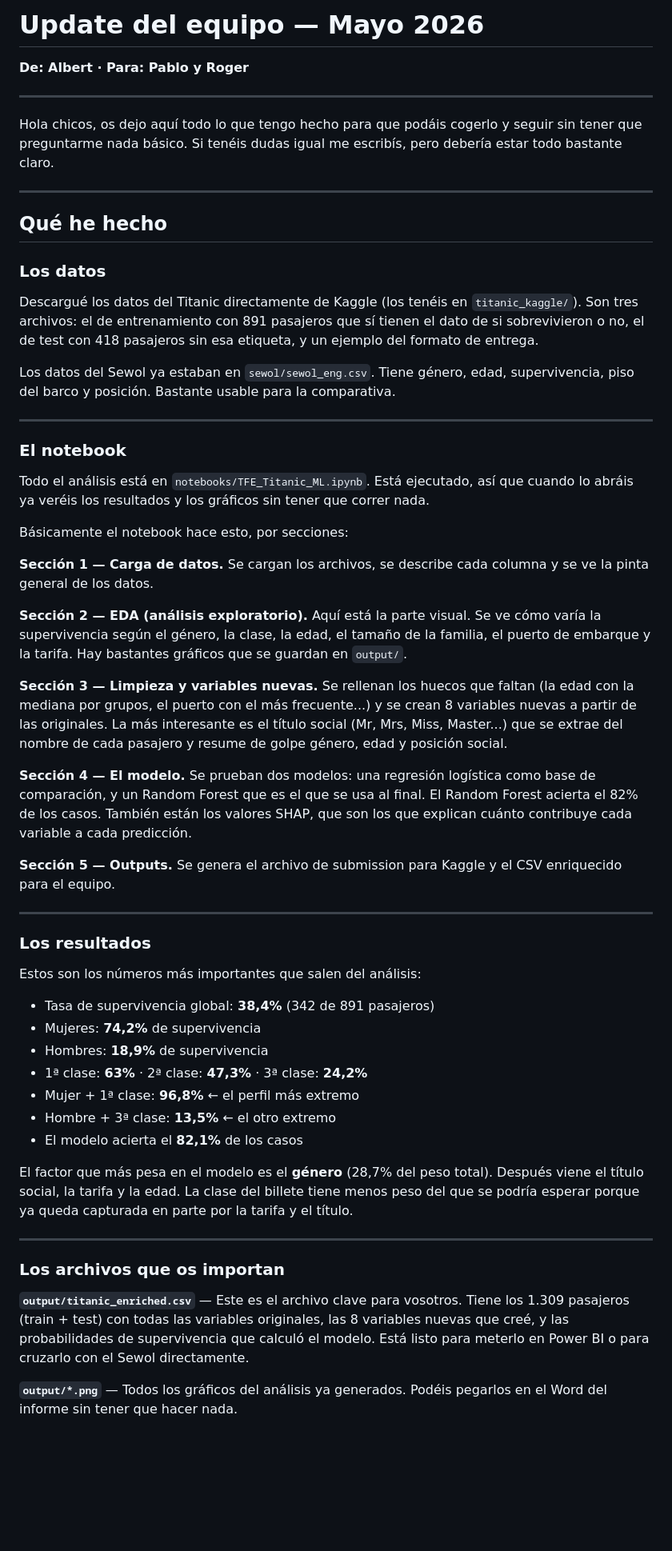
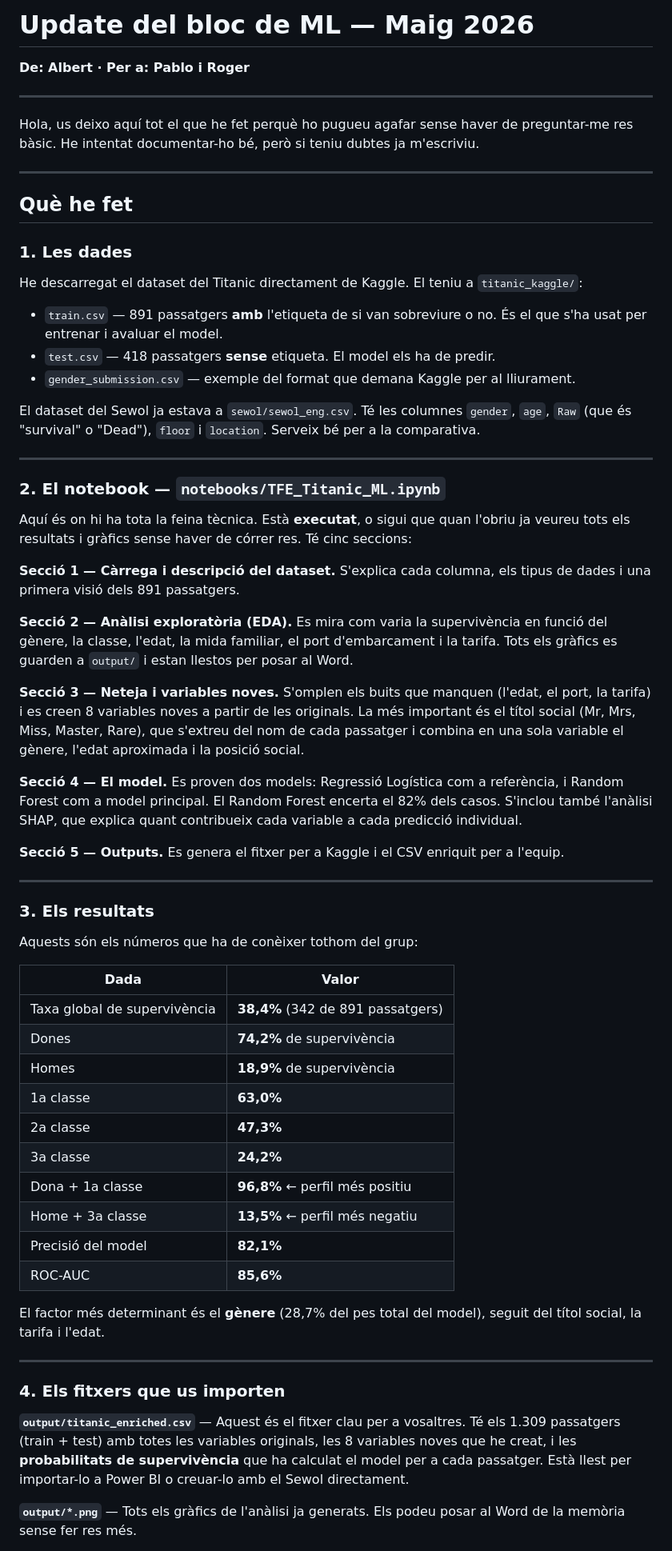
Before and after one commit to polfmh/titanic-survival-tfe, a Markdown page: docs/UPDATE_EQUIPO.md, the part around one of its changes. Shown at 80% size. Rendered like a GitHub page; blank space fills up the shorter version.

```diff
--- a/docs/UPDATE_EQUIPO.md
+++ b/docs/UPDATE_EQUIPO.md
@@ -1,59 +1,66 @@
-# Update del equipo — Mayo 2026
-**De: Albert · Para: Pablo y Roger**
+# Update del bloc de ML — Maig 2026
+**De: Albert · Per a: Pablo i Roger**
 
 ---
 
-Hola chicos, os dejo aquí todo lo que tengo hecho para que podáis cogerlo y seguir sin tener que preguntarme nada básico. Si tenéis dudas igual me escribís, pero debería estar todo bastante claro.
+Hola, us deixo aquí tot el que he fet perquè ho pugueu agafar sense haver de preguntar-me res bàsic. He intentat documentar-ho bé, però si teniu dubtes ja m'escriviu.
 
 ---
 
-## Qué he hecho
+## Què he fet
 
-### Los datos
+### 1. Les dades
 
-Descargué los datos del Titanic directamente de Kaggle (los tenéis en `titanic_kaggle/`). Son tres archivos: el de entrenamiento con 891 pasajeros que sí tienen el dato de si sobrevivieron o no, el de test con 418 pasajeros sin esa etiqueta, y un ejemplo del formato de entrega.
+He descarregat el dataset del Titanic directament de Kaggle. El teniu a `titanic_kaggle/`:
 
-Los datos del Sewol ya estaban en `sewol/sewol_eng.csv`. Tiene género, edad, supervivencia, piso del barco y posición. Bastante usable para la comparativa.
+- `train.csv` — 891 passatgers **amb** l'etiqueta de si van sobreviure o no. És el que s'ha usat per entrenar i avaluar el model.
+- `test.csv` — 418 passatgers **sense** etiqueta. El model els ha de predir.
+- `gender_submission.csv` — exemple del format que demana Kaggle per al lliurament.
+
+El dataset del Sewol ja estava a `sewol/sewol_eng.csv`. Té les columnes `gender`, `age`, `Raw` (que és "survival" o "Dead"), `floor` i `location`. Serveix bé per a la comparativa.
 
 ---
 
-### El notebook
+### 2. El notebook — `notebooks/TFE_Titanic_ML.ipynb`
 
-Todo el análisis está en `notebooks/TFE_Titanic_ML.ipynb`. Está ejecutado, así que cuando lo abráis ya veréis los resultados y los gráficos sin tener que correr nada.
+Aquí és on hi ha tota la feina tècnica. Està **executat**, o sigui que quan l'obriu ja veureu tots els resultats i gràfics sense haver de córrer res. Té cinc seccions:
 
-Básicamente el notebook hace esto, por secciones:
+**Secció 1 — Càrrega i descripció del dataset.** S'explica cada columna, els tipus de dades i una primera visió dels 891 passatgers.
 
-**Sección 1 — Carga de datos.** Se cargan los archivos, se describe cada columna y se ve la pinta general de los datos.
+**Secció 2 — Anàlisi exploratòria (EDA).** Es mira com varia la supervivència en funció del gènere, la classe, l'edat, la mida familiar, el port d'embarcament i la tarifa. Tots els gràfics es guarden a `output/` i estan llestos per posar al Word.
 
-**Sección 2 — EDA (análisis exploratorio).** Aquí está la parte visual. Se ve cómo varía la supervivencia según el género, la clase, la edad, el tamaño de la familia, el puerto de embarque y la tarifa. Hay bastantes gráficos que se guardan en `output/`.
+**Secció 3 — Neteja i variables noves.** S'omplen els buits que manquen (l'edat, el port, la tarifa) i es creen 8 variables noves a partir de les originals. La més important és el títol social (Mr, Mrs, Miss, Master, Rare), que s'extreu del nom de cada passatger i combina en una sola variable el gènere, l'edat aproximada i la posició social.
 
-**Sección 3 — Limpieza y variables nuevas.** Se rellenan los huecos que faltan (la edad con la mediana por grupos, el puerto con el más frecuente...) y se crean 8 variables nuevas a partir de las originales. La más interesante es el título social (Mr, Mrs, Miss, Master...) que se extrae del nombre de cada pasajero y resume de golpe género, edad y posición social.
+**Secció 4 — El model.** Es proven dos models: Regressió Logística com a referència, i Random Forest com a model principal. El Random Forest encerta el 82% dels casos. S'inclou també l'anàlisi SHAP, que explica quant contribueix cada variable a cada predicció individual.
 
-**Sección 4 — El modelo.** Se prueban dos modelos: una regresión logística como base de comparación, y un Random Forest que es el que se usa al final. El Random Forest acierta el 82% de los casos. También están los valores SHAP, que son los que explican cuánto contribuye cada variable a cada predicción.
-
-**Sección 5 — Outputs.** Se genera el archivo de submission para Kaggle y el CSV enriquecido para el equipo.
+**Secció 5 — Outputs.** Es genera el fitxer per a Kaggle i el CSV enriquit per a l'equip.
 
 ---
 
-### Los resultados
+### 3. Els resultats
 
-Estos son los números más importantes que salen del análisis:
+Aquests són els números que ha de conèixer tothom del grup:
 
-- Tasa de supervivencia global: **38,4%** (342 de 891 pasajeros)
-- Mujeres: **74,2%** de supervivencia
-- Hombres: **18,9%** de supervivencia
-- 1ª clase: **63%** · 2ª clase: **47,3%** · 3ª clase: **24,2%**
-- Mujer + 1ª clase: **96,8%** ← el perfil más extremo
-- Hombre + 3ª clase: **13,5%** ← el otro extremo
-- El modelo acierta el **82,1%** de los casos
+| Dada | Valor |
+|------|-------|
+| Taxa global de supervivència | **38,4%** (342 de 891 passatgers) |
+| Dones | **74,2%** de supervivència |
+| Homes | **18,9%** de supervivència |
+| 1a classe | **63,0%** |
+| 2a classe | **47,3%** |
+| 3a classe | **24,2%** |
+| Dona + 1a classe | **96,8%** ← perfil més positiu |
+| Home + 3a classe | **13,5%** ← perfil més negatiu |
+| Precisió del model | **82,1%** |
+| ROC-AUC | **85,6%** |
 
-El factor que más pesa en el modelo es el **género** (28,7% del peso total). Después viene el título social, la tarifa y la edad. La clase del billete tiene menos peso del que se podría esperar porque ya queda capturada en parte por la tarifa y el título.
+El factor més determinant és el **gènere** (28,7% del pes total del model), seguit del títol social, la tarifa i l'edat.
 
 ---
 
-### Los archivos que os importan
+### 4. Els fitxers que us importen
 
-**`output/titanic_enriched.csv`** — Este es el archivo clave para vosotros. Tiene los 1.309 pasajeros (train + test) con todas las variables originales, las 8 variables nuevas que creé, y las probabilidades de supervivencia que calculó el modelo. Está listo para meterlo en Power BI o para cruzarlo con el Sewol directamente.
+**`output/titanic_enriched.csv`** — Aquest és el fitxer clau per a vosaltres. Té els 1.309 passatgers (train + test) amb totes les variables originals, les 8 variables noves que he creat, i les **probabilitats de supervivència** que ha calculat el model per a cada passatger. Està llest per importar-lo a Power BI o creuar-lo amb el Sewol directament.
 
-**`output/*.png`** — Todos los gráficos del análisis ya generados. Podéis pegarlos en el Word del informe sin tener que hacer nada.
+**`output/*.png`** — Tots els gràfics de l'anàlisi ja generats. Els podeu posar al Word de la memòria sense fer res més.
 
```
Also changed, not shown: other parts of docs/UPDATE_EQUIPO.md (+84 -38 lines).
